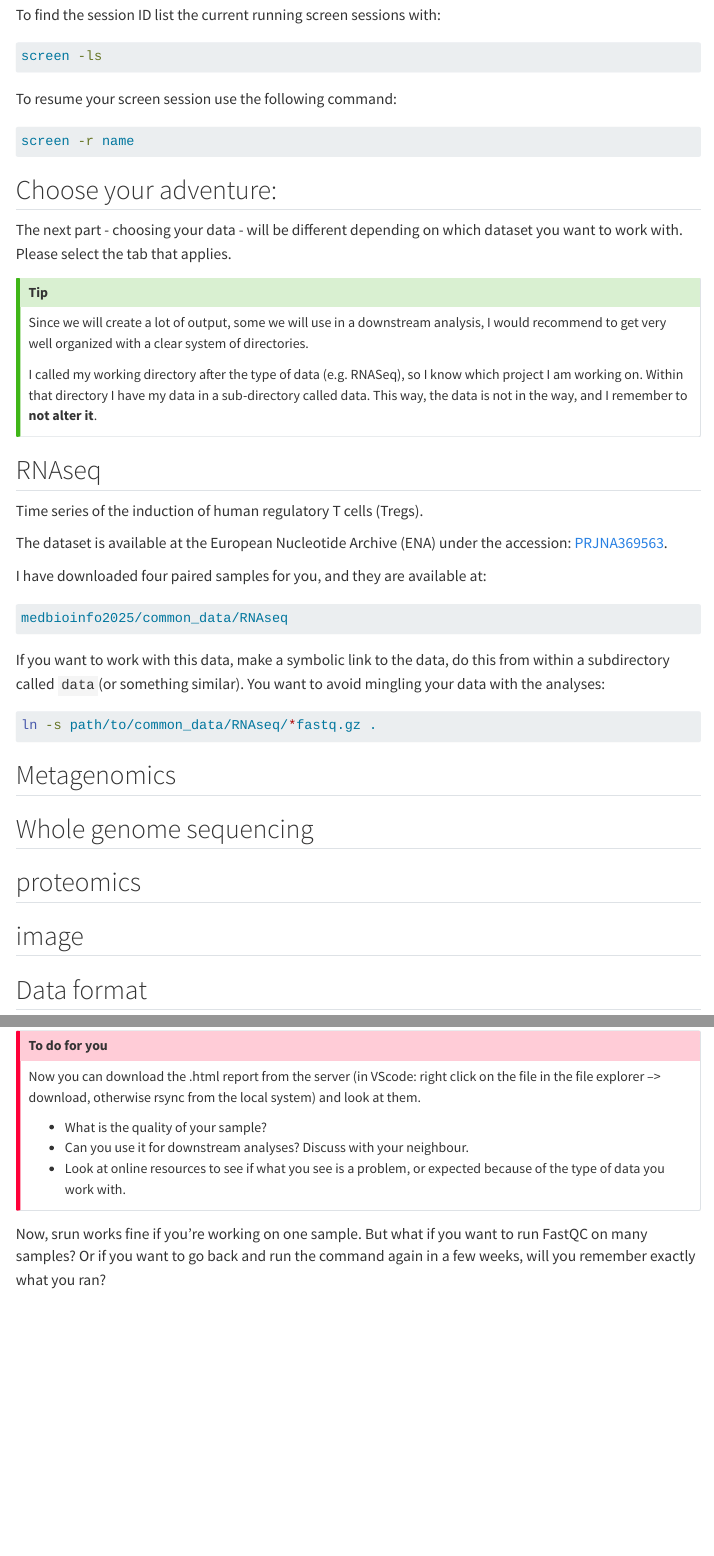
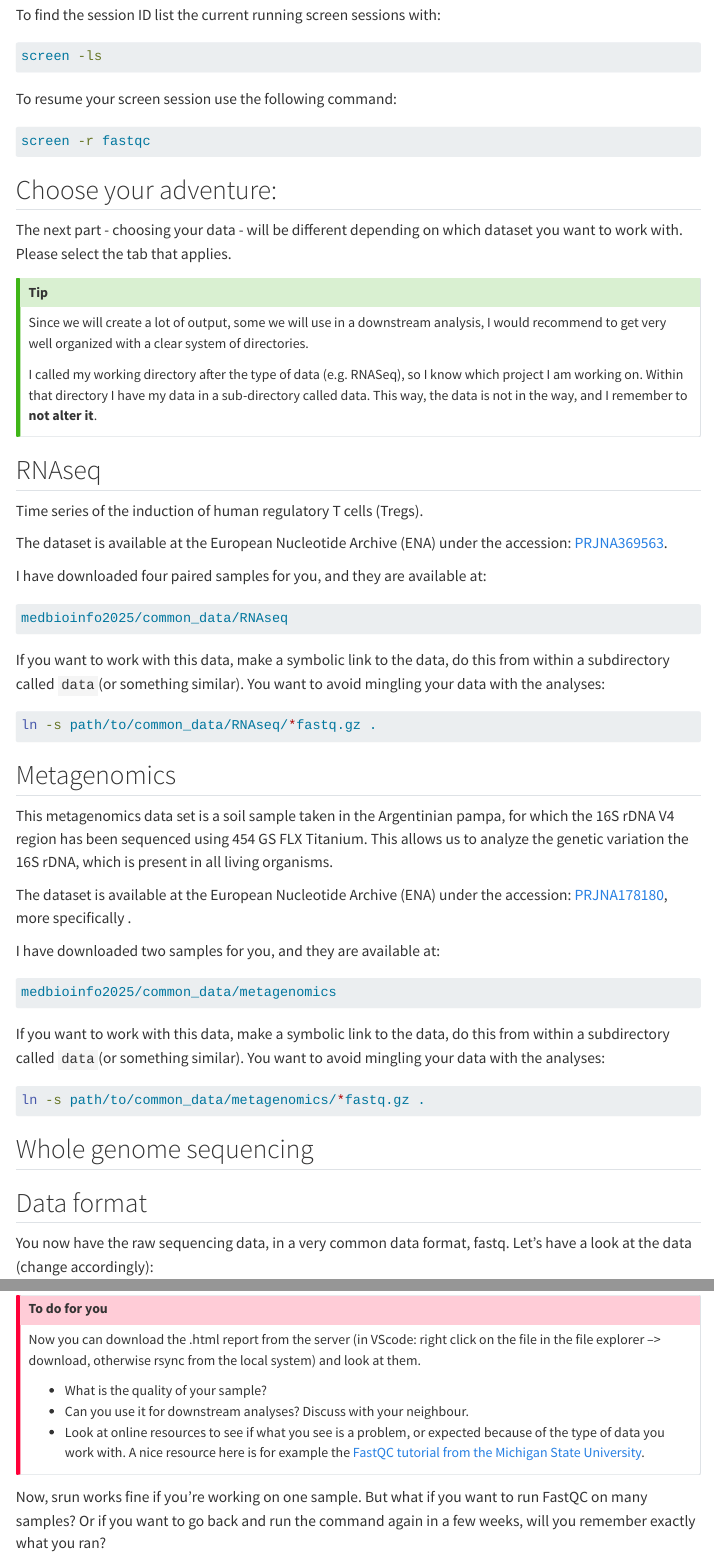
Before and after one commit to amrei-bp/Applied_Bioinformatics_MedBioInfo_2025, a Quarto document (homepage/course_qc.qmd): the page in a window 1100 px wide, from 1130 px down, and a second part further down, joined at a grey line. Rendered offline with R 4.5, knitr and Pandoc in place of Quarto, with nearby package versions; menus at the side of the page are left out; long lines of code are wrapped.

Commit message:
metagenomics dataset

````diff
--- a/homepage/course_qc.qmd
+++ b/homepage/course_qc.qmd
@@ -57,7 +57,7 @@ screen -ls
 To resume your screen session use the following command:
 
 ```{.bash}
-screen -r name
+screen -r fastqc
 ```
 
 ## Choose your adventure:
@@ -91,11 +91,24 @@ ln -s path/to/common_data/RNAseq/*fastq.gz .
 
 ## Metagenomics
 
+This metagenomics data set is a soil sample taken in the Argentinian pampa, for which the 16S rDNA V4 region has been sequenced using 454 GS FLX Titanium. This allows us to analyze the genetic variation the 16S rDNA, which is present in all living organisms.
+
+The dataset is available at the European Nucleotide Archive (ENA) under the accession: [PRJNA178180](https://www.ebi.ac.uk/ena/browser/view/PRJNA178180), more specifically .
+
+I have downloaded two samples for you, and they are available at:
+
+```{.bash}
+medbioinfo2025/common_data/metagenomics
+```
+
+If you want to work with this data, make a symbolic link to the data, do this from within a subdirectory called `data`(or something similar). You want to avoid mingling your data with the analyses:
+
+```{.bash}
+ln -s path/to/common_data/metagenomics/*fastq.gz .
+```
+
 ## Whole genome sequencing
 
-## proteomics
-
-## image
 
 :::::
 
@@ -192,7 +209,7 @@ Now you can download the .html report from the server (in VScode: right click on
 
 - What is the quality of your sample?
 - Can you use it for downstream analyses? Discuss with your neighbour.
-- Look at online resources to see if what you see is a problem, or expected because of the type of data you work with.
+- Look at online resources to see if what you see is a problem, or expected because of the type of data you work with. A nice resource here is for example the [FastQC tutorial from the Michigan State University](https://rtsf.natsci.msu.edu/genomics/technical-documents/fastqc-tutorial-and-faq.aspx).
 :::
 
 Now, srun works fine if you're working on one sample. But what if you want to run FastQC on many samples? Or if you want to go back and run the command again in a few weeks, will you remember exactly what you ran?
````
Also changed, not shown: homepage/course_qc.qmd (4 more changed lines).
